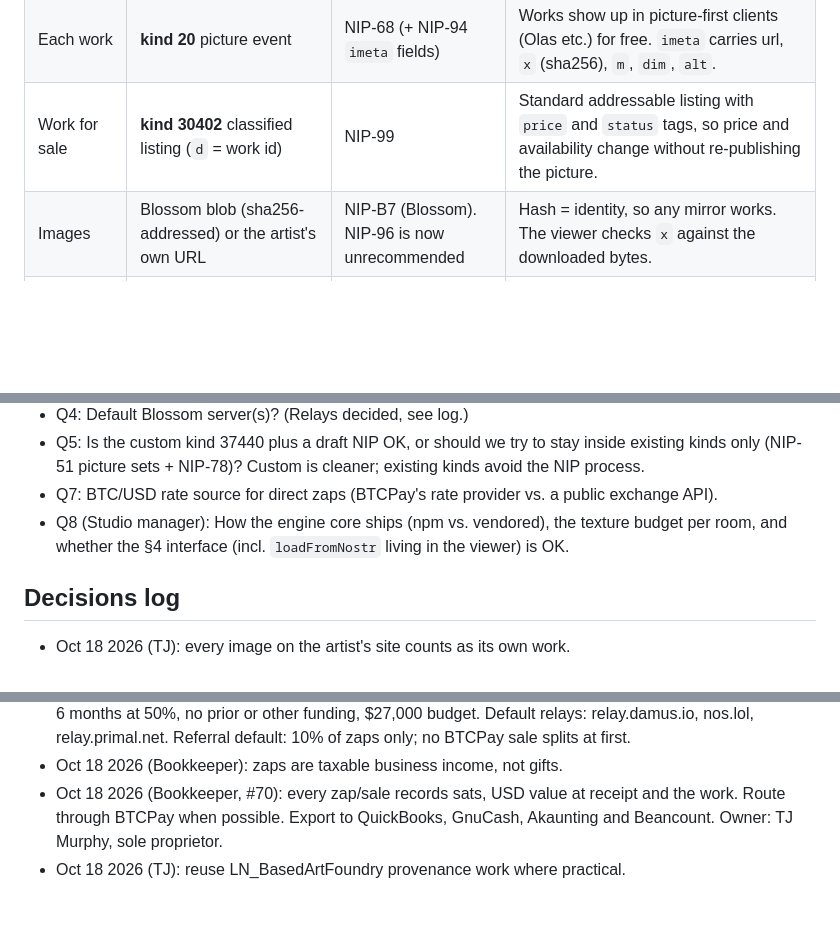
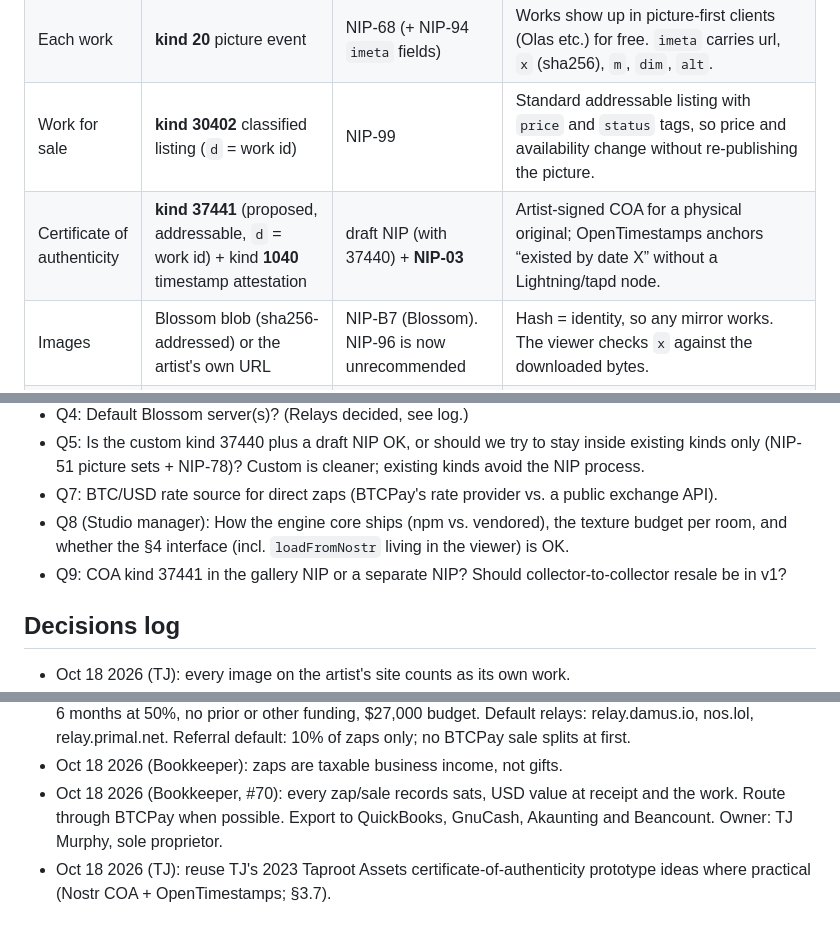
Before and after one commit to timothyjosephmurphy/relaygate, a Markdown page: SPEC.md, 3 parts joined by grey strips. GitHub-like rendering; blank space fills up the shorter version.

```diff
--- a/SPEC.md
+++ b/SPEC.md
@@ -37,6 +37,7 @@ npx relaygate <url> [--out dir] [--name "Artist"] [--gate-to <npub|naddr|url>]..
 | Gallery manifest | **kind 37440** (proposed, addressable, `d` = gallery id) | new draft NIP "Relay Gate galleries" | No existing kind models an ordered, spatial gallery with gates. NIP-51 picture sets (30006) don't carry layout or gates, and NIP-78 (30078) is app-private by design. 37440 is unregistered in the NIPs README as of Oct 18 2026; we claim it with the draft NIP. |
 | Each work | **kind 20** picture event | NIP-68 (+ NIP-94 `imeta` fields) | Works show up in picture-first clients (Olas etc.) for free. `imeta` carries url, `x` (sha256), `m`, `dim`, `alt`. |
 | Work for sale | **kind 30402** classified listing (`d` = work id) | NIP-99 | Standard addressable listing with `price` and `status` tags, so price and availability change without re-publishing the picture. |
+| Certificate of authenticity | **kind 37441** (proposed, addressable, `d` = work id) + kind **1040** timestamp attestation | draft NIP (with 37440) + **NIP-03** | Artist-signed COA for a physical original; OpenTimestamps anchors “existed by date X” without a Lightning/tapd node. |
 | Images | Blossom blob (sha256-addressed) or the artist's own URL | NIP-B7 (Blossom). NIP-96 is now unrecommended | Hash = identity, so any mirror works. The viewer checks `x` against the downloaded bytes. |
 | Gates | `a` tags in the manifest → other artists' `37440:<pubkey>:<d>` (shared as `naddr`) | NIP-01 / NIP-19 | A gate is a signed pointer from one artist to another. |
 | Viewer app | kind 31990 handler for kind 37440 | NIP-89 | Any client can offer "open in 3D". |
@@ -199,6 +201,7 @@ From Opportunities' funding research notes (Oct 18 2026): one form covers the Ge
 - Q5: Is the custom kind 37440 plus a draft NIP OK, or should we try to stay inside existing kinds only (NIP-51 picture sets + NIP-78)? Custom is cleaner; existing kinds avoid the NIP process.
 - Q7: BTC/USD rate source for direct zaps (BTCPay's rate provider vs. a public exchange API).
 - Q8 (Studio manager): How the engine core ships (npm vs. vendored), the texture budget per room, and whether the §4 interface (incl. `loadFromNostr` living in the viewer) is OK.
+- Q9: COA kind 37441 in the gallery NIP or a separate NIP? Should collector-to-collector resale be in v1?
 
 ## Decisions log
 - Oct 18 2026 (TJ): every image on the artist's site counts as its own work.
@@ -206,4 +209,4 @@ From Opportunities' funding research notes (Oct 18 2026): one form covers the Ge
 - Oct 18 2026 (TJ): name is Relay Gate; public repo github.com/timothyjosephmurphy/relaygate. OpenSats: 6 months at 50%, no prior or other funding, $27,000 budget. Default relays: relay.damus.io, nos.lol, relay.primal.net. Referral default: 10% of zaps only; no BTCPay sale splits at first.
 - Oct 18 2026 (Bookkeeper): zaps are taxable business income, not gifts.
 - Oct 18 2026 (Bookkeeper, #70): every zap/sale records sats, USD value at receipt and the work. Route through BTCPay when possible. Export to QuickBooks, GnuCash, Akaunting and Beancount. Owner: TJ Murphy, sole proprietor.
-- Oct 18 2026 (TJ): reuse LN_BasedArtFoundry provenance work where practical.
+- Oct 18 2026 (TJ): reuse TJ's 2023 Taproot Assets certificate-of-authenticity prototype ideas where practical (Nostr COA + OpenTimestamps; §3.7).
```
Also changed, not shown: other parts of SPEC.md (+20 -19 lines).
